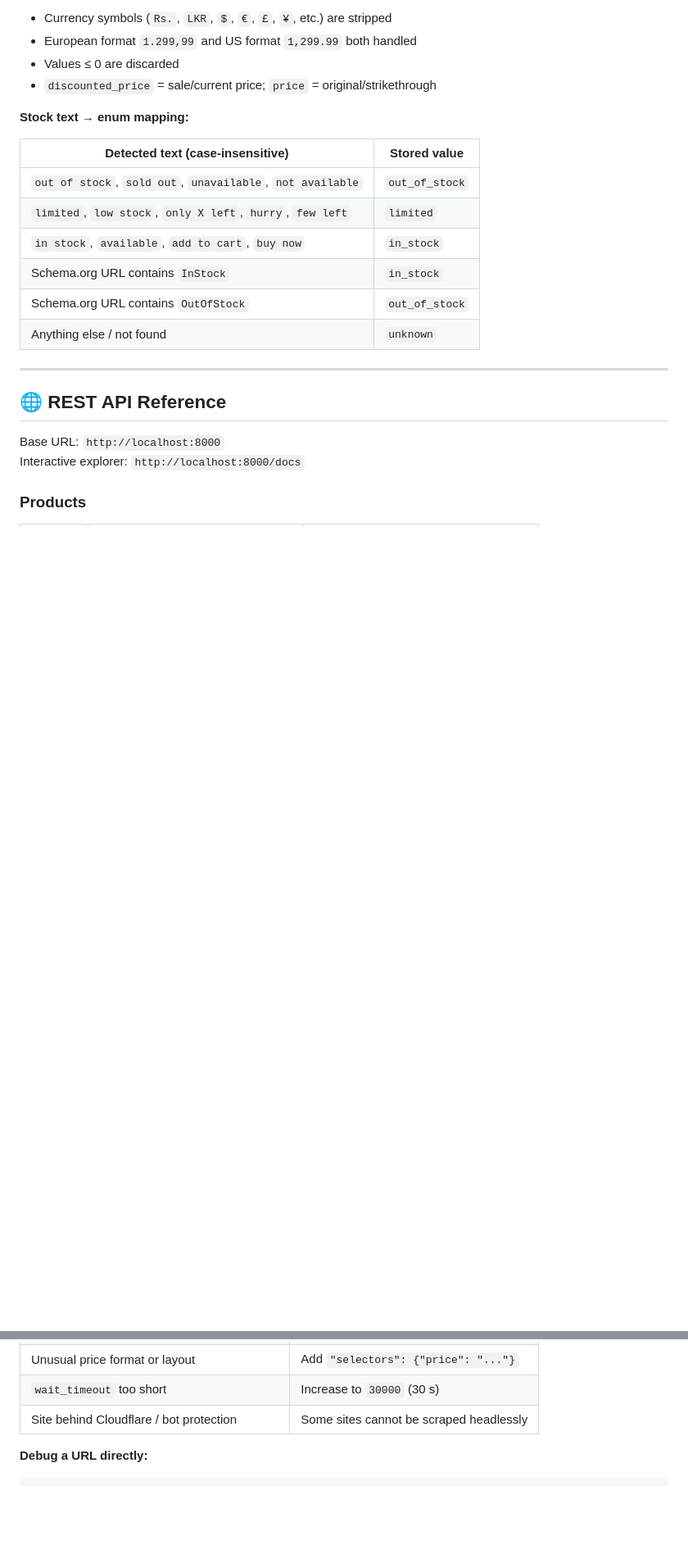
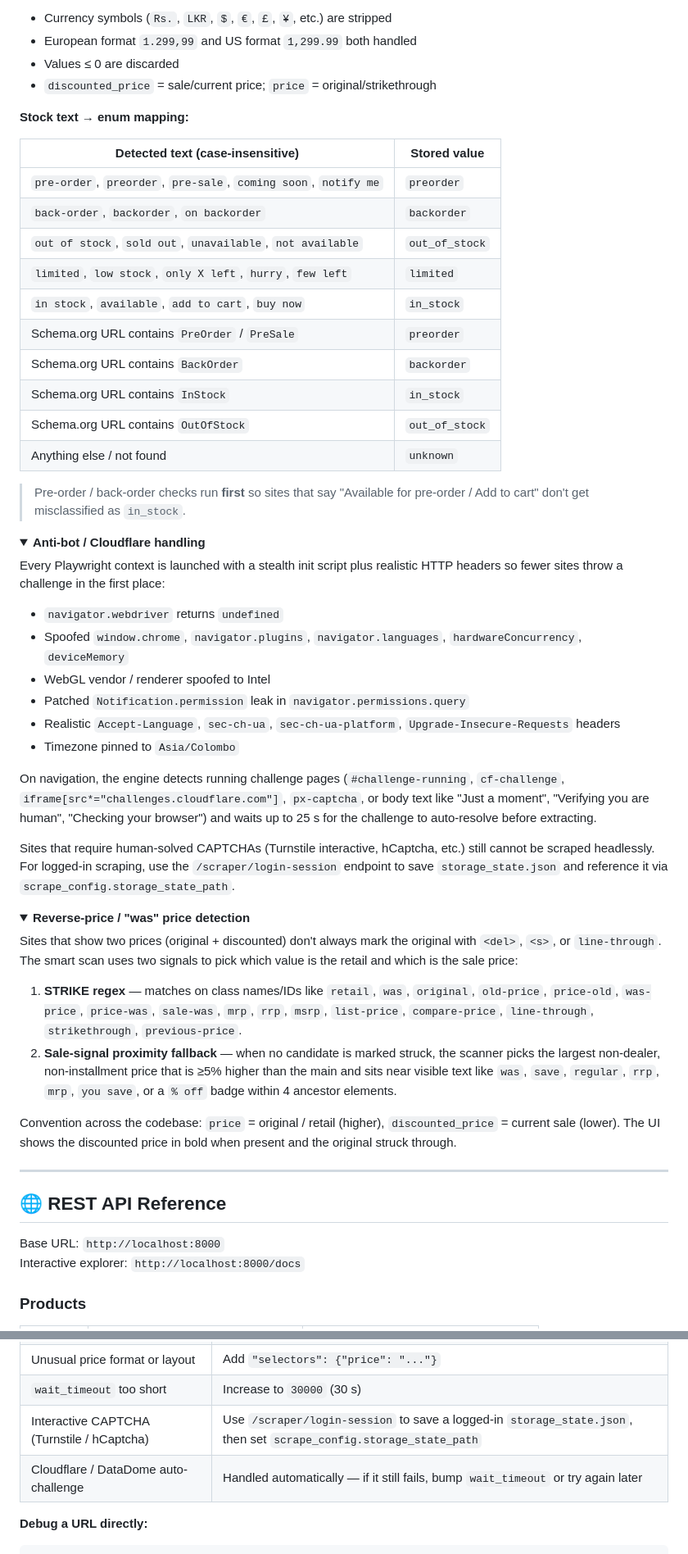
Before and after one commit to KenjakuSoft/Gabada, a Markdown page: README.md, 2 parts joined by grey strips. Shown at 82% size. Rendered like a GitHub page; folded sections open; blank space fills up the shorter version.

Commit message:
docs(readme): v0.5.0 — stealth/bot-check, preorder/backorder, reverse-price, edit UI

```diff
--- a/README.md
+++ b/README.md
@@ -424,12 +432,48 @@ Each product-store link accepts an optional `scrape_config` JSON object. All fie
 
 | Detected text (case-insensitive) | Stored value |
 |---|---|
+| `pre-order`, `preorder`, `pre-sale`, `coming soon`, `notify me` | `preorder` |
+| `back-order`, `backorder`, `on backorder` | `backorder` |
 | `out of stock`, `sold out`, `unavailable`, `not available` | `out_of_stock` |
 | `limited`, `low stock`, `only X left`, `hurry`, `few left` | `limited` |
 | `in stock`, `available`, `add to cart`, `buy now` | `in_stock` |
+| Schema.org URL contains `PreOrder` / `PreSale` | `preorder` |
+| Schema.org URL contains `BackOrder` | `backorder` |
 | Schema.org URL contains `InStock` | `in_stock` |
 | Schema.org URL contains `OutOfStock` | `out_of_stock` |
 | Anything else / not found | `unknown` |
+
+> Pre-order / back-order checks run **first** so sites that say "Available for pre-order / Add to cart" don't get misclassified as `in_stock`.
+
+</details>
+
+<details>
+<summary><strong>Anti-bot / Cloudflare handling</strong></summary>
+
+Every Playwright context is launched with a stealth init script plus realistic HTTP headers so fewer sites throw a challenge in the first place:
+
+- `navigator.webdriver` returns `undefined`
+- Spoofed `window.chrome`, `navigator.plugins`, `navigator.languages`, `hardwareConcurrency`, `deviceMemory`
+- WebGL vendor / renderer spoofed to Intel
+- Patched `Notification.permission` leak in `navigator.permissions.query`
+- Realistic `Accept-Language`, `sec-ch-ua`, `sec-ch-ua-platform`, `Upgrade-Insecure-Requests` headers
+- Timezone pinned to `Asia/Colombo`
+
+On navigation, the engine detects running challenge pages (`#challenge-running`, `cf-challenge`, `iframe[src*="challenges.cloudflare.com"]`, `px-captcha`, or body text like "Just a moment", "Verifying you are human", "Checking your browser") and waits up to 25 s for the challenge to auto-resolve before extracting.
+
+Sites that require human-solved CAPTCHAs (Turnstile interactive, hCaptcha, etc.) still cannot be scraped headlessly. For logged-in scraping, use the `/scraper/login-session` endpoint to save `storage_state.json` and reference it via `scrape_config.storage_state_path`.
+
+</details>
+
+<details>
+<summary><strong>Reverse-price / "was" price detection</strong></summary>
+
+Sites that show two prices (original + discounted) don't always mark the original with `<del>`, `<s>`, or `line-through`. The smart scan uses two signals to pick which value is the retail and which is the sale price:
+
+1. **STRIKE regex** — matches on class names/IDs like `retail`, `was`, `original`, `old-price`, `price-old`, `was-price`, `price-was`, `sale-was`, `mrp`, `rrp`, `msrp`, `list-price`, `compare-price`, `line-through`, `strikethrough`, `previous-price`.
+2. **Sale-signal proximity fallback** — when no candidate is marked struck, the scanner picks the largest non-dealer, non-installment price that is ≥5% higher than the main and sits near visible text like `was`, `save`, `regular`, `rrp`, `mrp`, `you save`, or a `% off` badge within 4 ancestor elements.
+
+Convention across the codebase: `price` = original / retail (higher), `discounted_price` = current sale (lower). The UI shows the discounted price in bold when present and the original struck through.
 
 </details>
 
@@ -726,7 +770,8 @@ playwright install chromium
 | SPA renders price after load | Add `"wait_for": "<price-selector>"` |
 | Unusual price format or layout | Add `"selectors": {"price": "..."}` |
 | `wait_timeout` too short | Increase to `30000` (30 s) |
-| Site behind Cloudflare / bot protection | Some sites cannot be scraped headlessly |
+| Interactive CAPTCHA (Turnstile / hCaptcha) | Use `/scraper/login-session` to save a logged-in `storage_state.json`, then set `scrape_config.storage_state_path` |
+| Cloudflare / DataDome auto-challenge | Handled automatically — if it still fails, bump `wait_timeout` or try again later |
 
 **Debug a URL directly:**
 
```
Also changed, not shown: other parts of README.md (+31 -2 lines).
